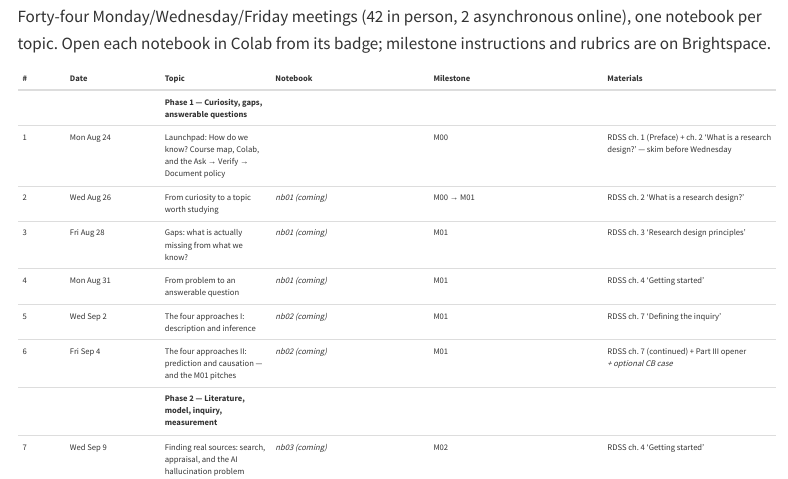
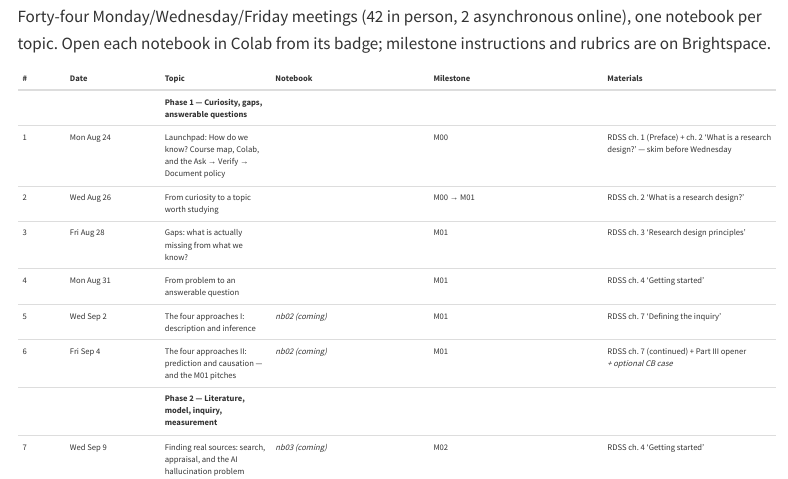
Before and after one commit to davi-moreira/2026F_evidence_driven_research_purdue_HONR464, a Quarto document (schedule.qmd): the page in a window 1100 px wide, from 160 px down. Rendered offline with R 4.5, knitr and Pandoc in place of Quarto, with nearby package versions; menus at the side of the page are left out; badge pictures from the web are left out.

Commit message:
feat: nb01 Curiosity → Question — gold-standard topic notebook (M2–M4)
Three-meeting notebook: funnel (curiosity→topic→question), 5-type gap
typology + bounded gap claims, 4-mark answerability rubric, M01 pitch
assembly. Executes clean; voice lint + template validation pass; badge live.

Co-Authored-By: Claude Fable 5 <noreply@anthropic.com>

```diff
--- a/schedule.qmd
+++ b/schedule.qmd
@@ -30,9 +30,9 @@ milestone instructions and rubrics are on Brightspace.
 |---|------|-------|----------|-----------|-----------|
 | | | **Phase 1 — Curiosity, gaps, answerable questions** | | | |
 | 1 | Mon Aug 24 | Launchpad: How do we know? Course map, Colab, and the Ask → Verify → Document policy | [![Open In Colab](https://colab.research.google.com/assets/colab-badge.svg)](https://colab.research.google.com/github/davi-moreira/2026F_evidence_driven_research_purdue_HONR464/blob/main/notebooks/student/nb00_launchpad_student.ipynb){target="_blank"} | M00 | RDSS ch. 1 (Preface) + ch. 2 'What is a research design?' — skim before Wednesday |
-| 2 | Wed Aug 26 | From curiosity to a topic worth studying | *nb01 (coming)* | M00 → M01 | RDSS ch. 2 'What is a research design?' |
-| 3 | Fri Aug 28 | Gaps: what is actually missing from what we know? | *nb01 (coming)* | M01 | RDSS ch. 3 'Research design principles' |
-| 4 | Mon Aug 31 | From problem to an answerable question | *nb01 (coming)* | M01 | RDSS ch. 4 'Getting started' |
+| 2 | Wed Aug 26 | From curiosity to a topic worth studying | [![Open In Colab](https://colab.research.google.com/assets/colab-badge.svg)](https://colab.research.google.com/github/davi-moreira/2026F_evidence_driven_research_purdue_HONR464/blob/main/notebooks/student/nb01_curiosity_to_question_student.ipynb){target="_blank"} | M00 → M01 | RDSS ch. 2 'What is a research design?' |
+| 3 | Fri Aug 28 | Gaps: what is actually missing from what we know? | [![Open In Colab](https://colab.research.google.com/assets/colab-badge.svg)](https://colab.research.google.com/github/davi-moreira/2026F_evidence_driven_research_purdue_HONR464/blob/main/notebooks/student/nb01_curiosity_to_question_student.ipynb){target="_blank"} | M01 | RDSS ch. 3 'Research design principles' |
+| 4 | Mon Aug 31 | From problem to an answerable question | [![Open In Colab](https://colab.research.google.com/assets/colab-badge.svg)](https://colab.research.google.com/github/davi-moreira/2026F_evidence_driven_research_purdue_HONR464/blob/main/notebooks/student/nb01_curiosity_to_question_student.ipynb){target="_blank"} | M01 | RDSS ch. 4 'Getting started' |
 | 5 | Wed Sep 2 | The four approaches I: description and inference | *nb02 (coming)* | M01 | RDSS ch. 7 'Defining the inquiry' |
 | 6 | Fri Sep 4 | The four approaches II: prediction and causation — and the M01 pitches | *nb02 (coming)* | M01 | RDSS ch. 7 (continued) + Part III opener<br>*+ optional CB case* |
 | | | **Phase 2 — Literature, model, inquiry, measurement** | | | |
```
Also changed, not shown: docs/search.json, 2 other files.
